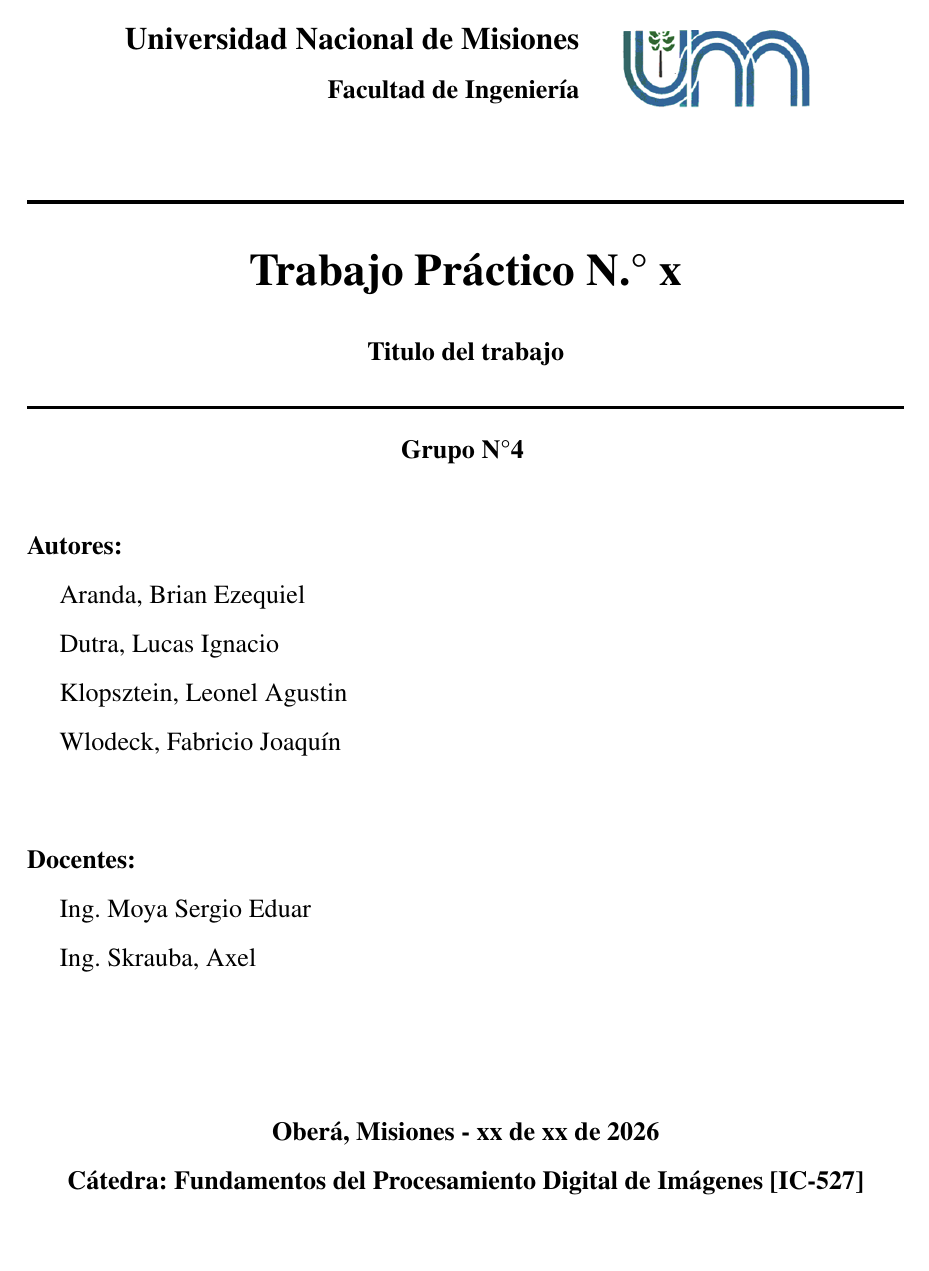
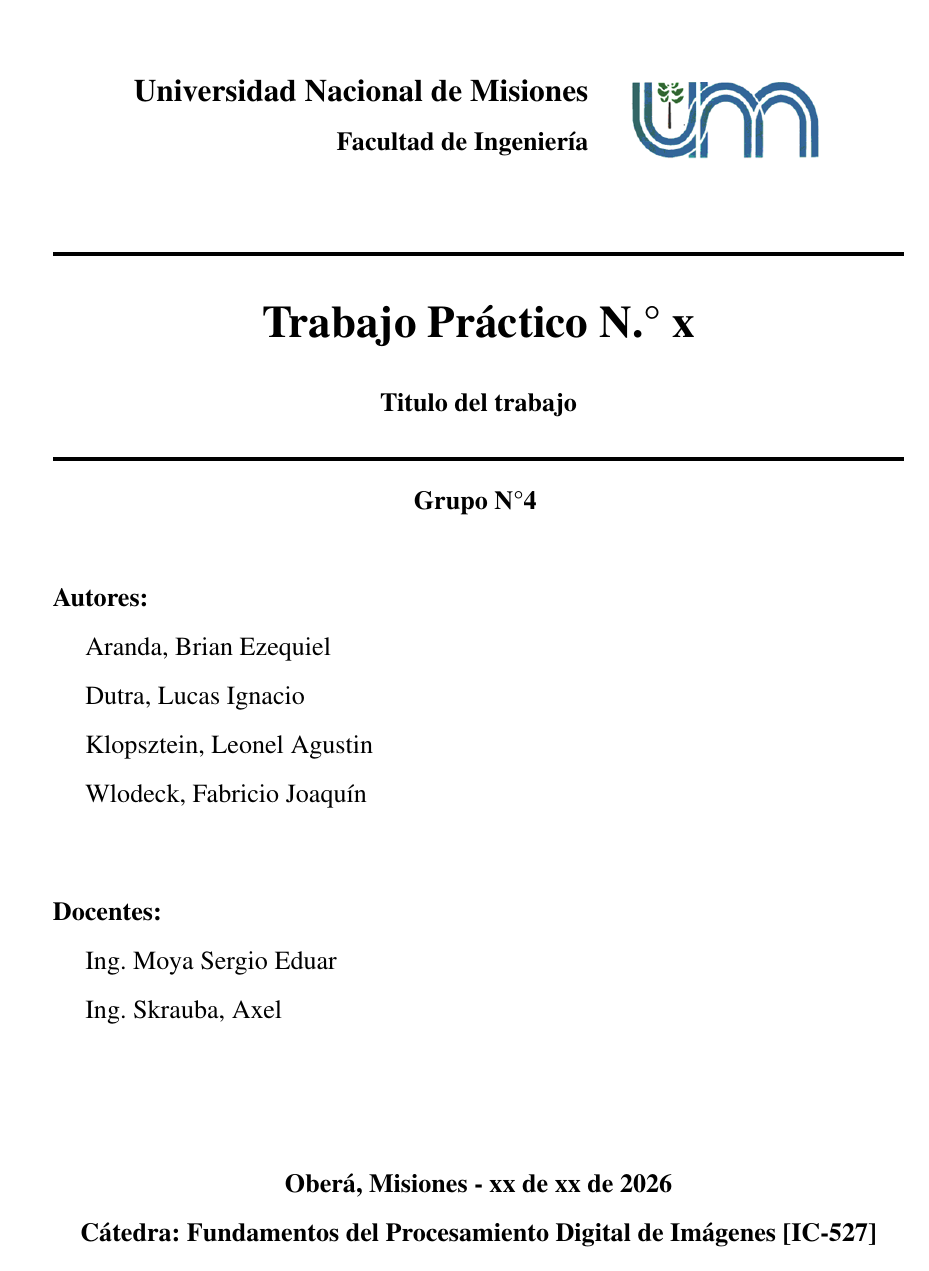
Before and after one commit to BrianAranda/Informes_FDPI, a LaTeX document (main.tex, which reads config/formato.tex): page 1 of 5. Compiled offline with pdfLaTeX.

Commit message:
2da actualización de plantilla

```diff
--- a/config/formato.tex
+++ b/config/formato.tex
@@ -1,13 +1,14 @@
+% LTeX: enabled=false
 % Margenes
 \geometry{
   a4paper,
-  inner=2cm,
+  inner=2.5cm,
   outer=2cm,
-  top=3cm,
-  bottom=3cm,
+  top=4cm,
+  bottom=2.3cm,
   headheight=2cm,
-  headsep=0.75cm,
-  footskip=1.5cm
+  headsep=0.5cm,
+  footskip=1cm
 }
 
 % Espaciado general del texto
```
Also changed, not shown: atajos.tex (+3 -0 lines), config/packages.tex (+1 -0 lines), main.tex (+1 -1 lines), README.md, 1 other file.
